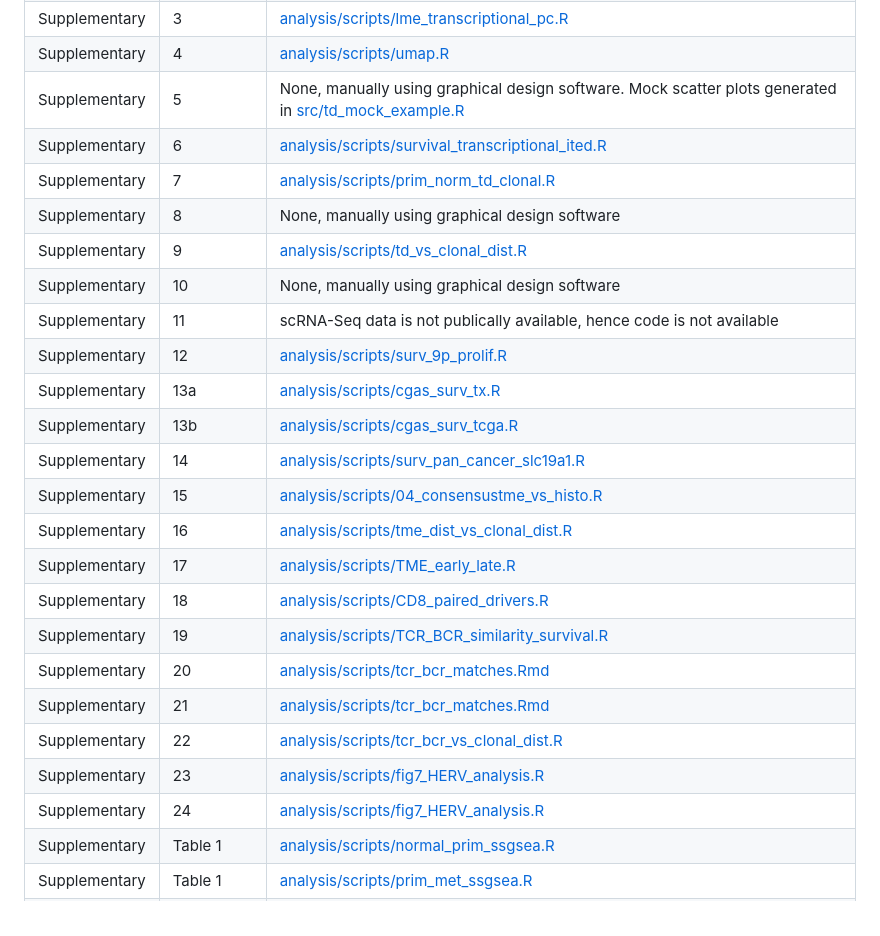
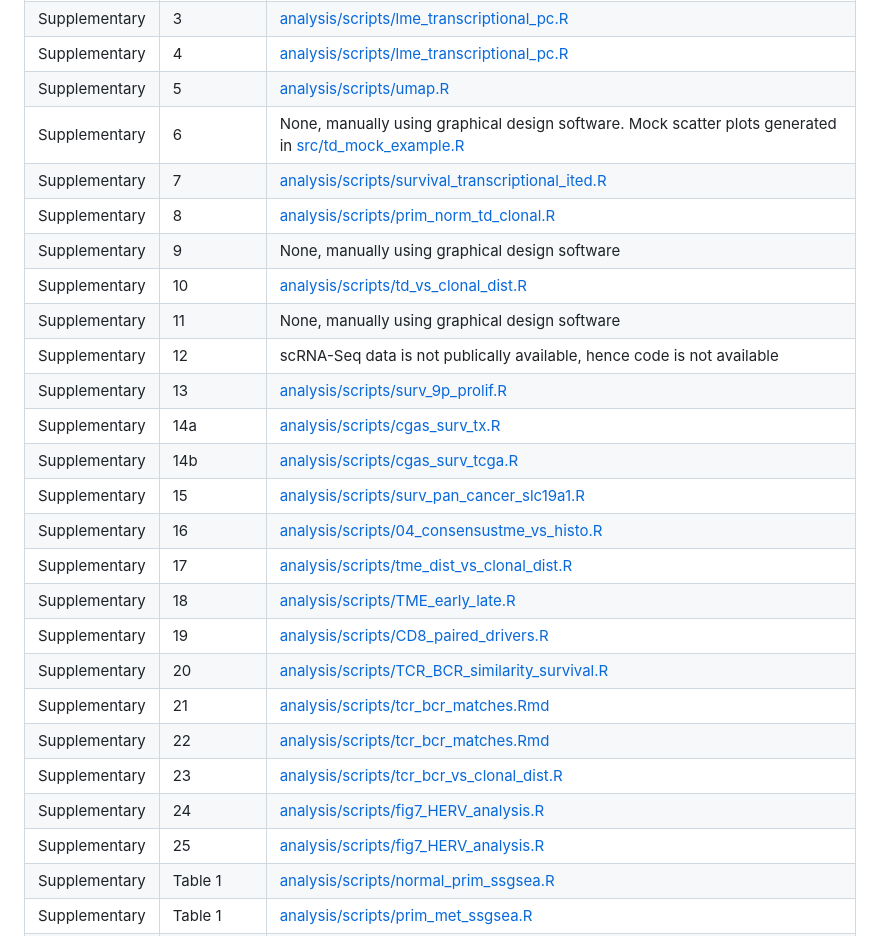
Before and after one commit to sanroman-24/tx100_rna_2024, a Markdown page: README.md, the part around one of its changes. Rendered like a GitHub page.

```diff
--- a/README.md
+++ b/README.md
@@ -49,26 +48,27 @@ The table below explicitly lists which code reproduces each figure in the manusc
 | Supplementary          | 3             | [analysis/scripts/lme_transcriptional_pc.R](https://github.com/sanroman-24/tx100_rna_2024/blob/main/analysis/scripts/lme_transcriptional_pc.R)|
-| Supplementary          | 4             | [analysis/scripts/umap.R](https://github.com/sanroman-24/tx100_rna_2024/blob/main/analysis/scripts/umap.R)|
-| Supplementary          | 5             | None, manually using graphical design software. Mock scatter plots generated in [src/td_mock_example.R](https://github.com/sanroman-24/tx100_rna_2024/blob/main/src/td_mock_example.R)|
-| Supplementary          | 6             | [analysis/scripts/survival_transcriptional_ited.R](https://github.com/sanroman-24/tx100_rna_2024/blob/main/analysis/scripts/survival_transcriptional_ited.R)|
-| Supplementary          | 7             | [analysis/scripts/prim_norm_td_clonal.R](https://github.com/sanroman-24/tx100_rna_2024/blob/main/analysis/scripts/prim_norm_td_clonal.R)|
-| Supplementary          | 8             | None, manually using graphical design software|
-| Supplementary          | 9             | [analysis/scripts/td_vs_clonal_dist.R](https://github.com/sanroman-24/tx100_rna_2024/blob/main/analysis/scripts/td_vs_clonal_dist.R)|
-| Supplementary          | 10             | None, manually using graphical design software|
-| Supplementary          | 11             | scRNA-Seq data is not publically available, hence code is not available|
-| Supplementary          | 12             | [analysis/scripts/surv_9p_prolif.R](https://github.com/sanroman-24/tx100_rna_2024/blob/main/analysis/scripts/surv_9p_prolif.R)|
-| Supplementary          | 13a             | [analysis/scripts/cgas_surv_tx.R](https://github.com/sanroman-24/tx100_rna_2024/blob/main/analysis/scripts/cgas_surv_tx.R)|
-| Supplementary          | 13b             | [analysis/scripts/cgas_surv_tcga.R](https://github.com/sanroman-24/tx100_rna_2024/blob/main/analysis/scripts/cgas_surv_tcga.R)|
-| Supplementary          | 14             | [analysis/scripts/surv_pan_cancer_slc19a1.R](https://github.com/sanroman-24/tx100_rna_2024/blob/main/analysis/scripts/surv_pan_cancer_slc19a1.R)|
-| Supplementary          | 15             | [analysis/scripts/04_consensustme_vs_histo.R](https://github.com/sanroman-24/tx100_rna_2024/blob/main/analysis/scripts/04_consensustme_vs_histo.R)|
-| Supplementary          | 16             | [analysis/scripts/tme_dist_vs_clonal_dist.R](https://github.com/sanroman-24/tx100_rna_2024/blob/main/analysis/scripts/tme_dist_vs_clonal_dist.R)|
-| Supplementary          | 17             | [analysis/scripts/TME_early_late.R](https://github.com/sanroman-24/tx100_rna_2024/blob/main/analysis/scripts/TME_early_late.R)|
-| Supplementary          | 18             | [analysis/scripts/CD8_paired_drivers.R](https://github.com/sanroman-24/tx100_rna_2024/blob/main/analysis/scripts/CD8_paired_drivers.R)|
-| Supplementary          | 19             | [analysis/scripts/TCR_BCR_similarity_survival.R](https://github.com/sanroman-24/tx100_rna_2024/blob/main/analysis/scripts/TCR_BCR_similarity_survival.R)|
-| Supplementary          | 20             | [analysis/scripts/tcr_bcr_matches.Rmd](https://github.com/sanroman-24/tx100_rna_2024/blob/main/analysis/scripts/tcr_bcr_matches.Rmd)|
+| Supplementary          | 4             | [analysis/scripts/lme_transcriptional_pc.R](https://github.com/sanroman-24/tx100_rna_2024/blob/main/analysis/scripts/lme_transcriptional_pc.R)|
+| Supplementary          | 5             | [analysis/scripts/umap.R](https://github.com/sanroman-24/tx100_rna_2024/blob/main/analysis/scripts/umap.R)|
+| Supplementary          | 6             | None, manually using graphical design software. Mock scatter plots generated in [src/td_mock_example.R](https://github.com/sanroman-24/tx100_rna_2024/blob/main/src/td_mock_example.R)|
+| Supplementary          | 7             | [analysis/scripts/survival_transcriptional_ited.R](https://github.com/sanroman-24/tx100_rna_2024/blob/main/analysis/scripts/survival_transcriptional_ited.R)|
+| Supplementary          | 8             | [analysis/scripts/prim_norm_td_clonal.R](https://github.com/sanroman-24/tx100_rna_2024/blob/main/analysis/scripts/prim_norm_td_clonal.R)|
+| Supplementary          | 9             | None, manually using graphical design software|
+| Supplementary          | 10             | [analysis/scripts/td_vs_clonal_dist.R](https://github.com/sanroman-24/tx100_rna_2024/blob/main/analysis/scripts/td_vs_clonal_dist.R)|
+| Supplementary          | 11             | None, manually using graphical design software|
+| Supplementary          | 12             | scRNA-Seq data is not publically available, hence code is not available|
+| Supplementary          | 13             | [analysis/scripts/surv_9p_prolif.R](https://github.com/sanroman-24/tx100_rna_2024/blob/main/analysis/scripts/surv_9p_prolif.R)|
+| Supplementary          | 14a             | [analysis/scripts/cgas_surv_tx.R](https://github.com/sanroman-24/tx100_rna_2024/blob/main/analysis/scripts/cgas_surv_tx.R)|
+| Supplementary          | 14b             | [analysis/scripts/cgas_surv_tcga.R](https://github.com/sanroman-24/tx100_rna_2024/blob/main/analysis/scripts/cgas_surv_tcga.R)|
+| Supplementary          | 15             | [analysis/scripts/surv_pan_cancer_slc19a1.R](https://github.com/sanroman-24/tx100_rna_2024/blob/main/analysis/scripts/surv_pan_cancer_slc19a1.R)|
+| Supplementary          | 16             | [analysis/scripts/04_consensustme_vs_histo.R](https://github.com/sanroman-24/tx100_rna_2024/blob/main/analysis/scripts/04_consensustme_vs_histo.R)|
+| Supplementary          | 17             | [analysis/scripts/tme_dist_vs_clonal_dist.R](https://github.com/sanroman-24/tx100_rna_2024/blob/main/analysis/scripts/tme_dist_vs_clonal_dist.R)|
+| Supplementary          | 18             | [analysis/scripts/TME_early_late.R](https://github.com/sanroman-24/tx100_rna_2024/blob/main/analysis/scripts/TME_early_late.R)|
+| Supplementary          | 19             | [analysis/scripts/CD8_paired_drivers.R](https://github.com/sanroman-24/tx100_rna_2024/blob/main/analysis/scripts/CD8_paired_drivers.R)|
+| Supplementary          | 20             | [analysis/scripts/TCR_BCR_similarity_survival.R](https://github.com/sanroman-24/tx100_rna_2024/blob/main/analysis/scripts/TCR_BCR_similarity_survival.R)|
 | Supplementary          | 21             | [analysis/scripts/tcr_bcr_matches.Rmd](https://github.com/sanroman-24/tx100_rna_2024/blob/main/analysis/scripts/tcr_bcr_matches.Rmd)|
-| Supplementary          | 22             | [analysis/scripts/tcr_bcr_vs_clonal_dist.R](https://github.com/sanroman-24/tx100_rna_2024/blob/main/analysis/scripts/tcr_bcr_vs_clonal_dist.R)|
-| Supplementary          | 23             | [analysis/scripts/fig7_HERV_analysis.R](https://github.com/sanroman-24/tx100_rna_2024/blob/main/analysis/scripts/fig7_HERV_analysis.R)|
+| Supplementary          | 22             | [analysis/scripts/tcr_bcr_matches.Rmd](https://github.com/sanroman-24/tx100_rna_2024/blob/main/analysis/scripts/tcr_bcr_matches.Rmd)|
+| Supplementary          | 23             | [analysis/scripts/tcr_bcr_vs_clonal_dist.R](https://github.com/sanroman-24/tx100_rna_2024/blob/main/analysis/scripts/tcr_bcr_vs_clonal_dist.R)|
 | Supplementary          | 24             | [analysis/scripts/fig7_HERV_analysis.R](https://github.com/sanroman-24/tx100_rna_2024/blob/main/analysis/scripts/fig7_HERV_analysis.R)|
+| Supplementary          | 25             | [analysis/scripts/fig7_HERV_analysis.R](https://github.com/sanroman-24/tx100_rna_2024/blob/main/analysis/scripts/fig7_HERV_analysis.R)|
 | Supplementary          | Table 1        | [analysis/scripts/normal_prim_ssgsea.R](https://github.com/sanroman-24/tx100_rna_2024/blob/main/analysis/scripts/normal_prim_ssgsea.R)|
 | Supplementary          | Table 1        | [analysis/scripts/prim_met_ssgsea.R](https://github.com/sanroman-24/tx100_rna_2024/blob/main/analysis/scripts/prim_met_ssgsea.R)|
 | Supplementary          | Table 3        | [data/meta/martinez_ruiz_2023_hallmark_gs_groups.txt](https://github.com/sanroman-24/tx100_rna_2024/blob/main/data/meta/martinez_ruiz_2023_hallmark_gs_groups.txt). Obtained from [Martínez-Ruiz et al, Nature 2023](https://www.nature.com/articles/s41586-023-05706-4#Sec8) |
```
Also changed, not shown: other parts of README.md (+31 -32 lines).
